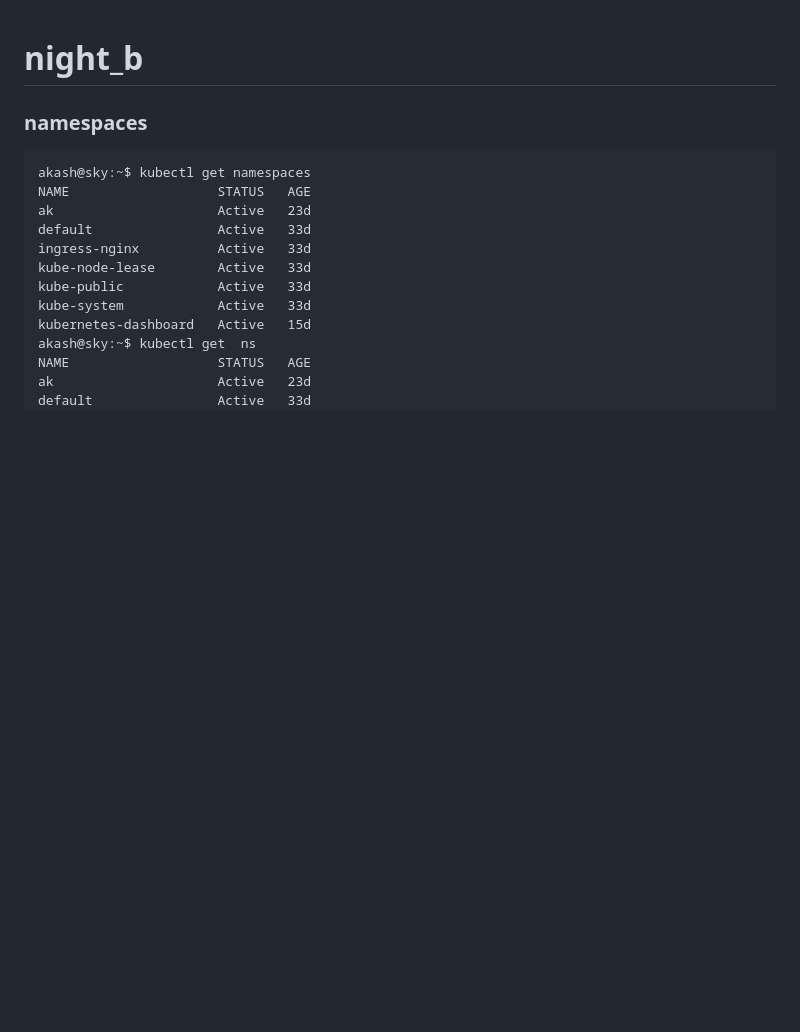
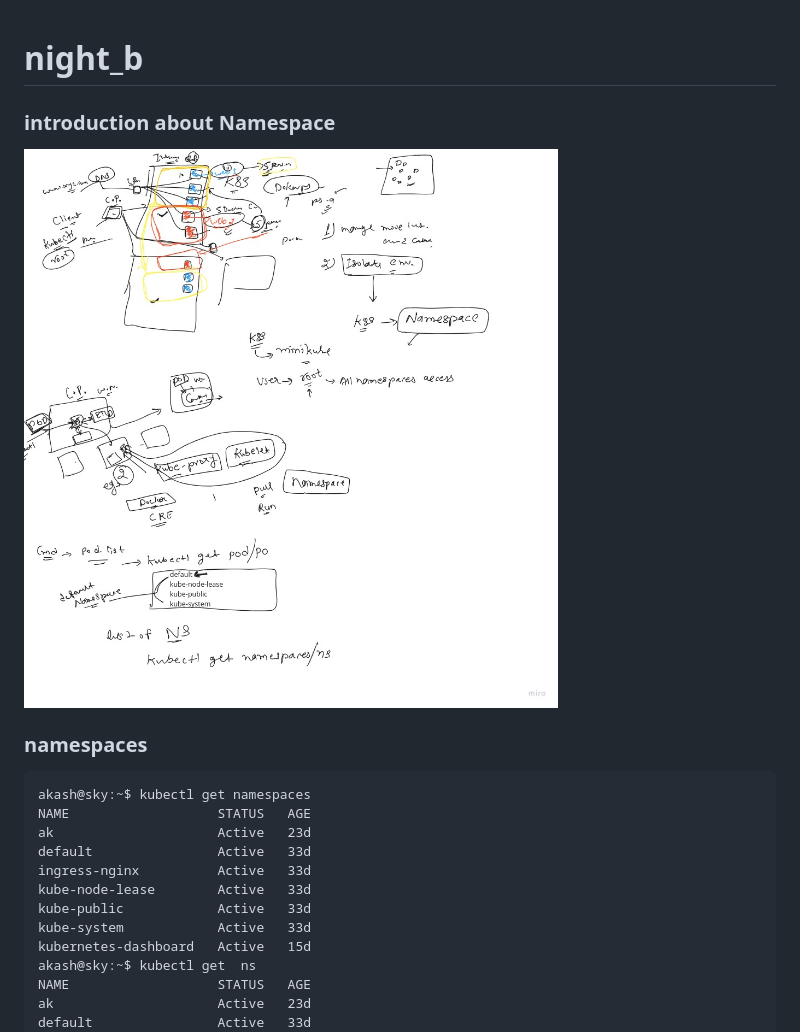
Before and after one commit to Gaur95/night_b, a Markdown page: README.md, the part around the change. Drawn GitHub-style; blank space fills up the shorter version.

````diff
--- a/README.md
+++ b/README.md
@@ -1,4 +1,7 @@
 # night_b
+### introduction about Namespace
+<img src="img/10aug.jpg">
+
 ### namespaces
 ```
 akash@sky:~$ kubectl get namespaces
````
